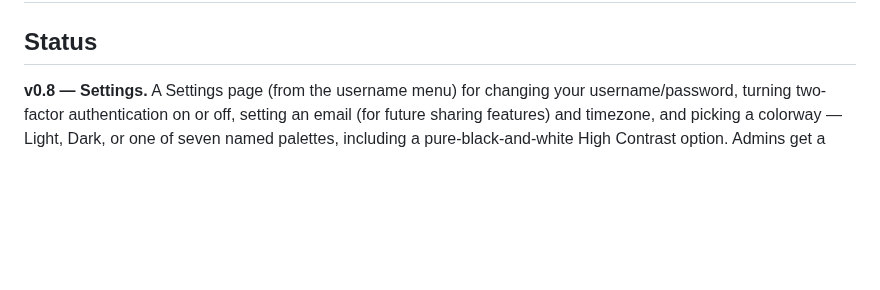
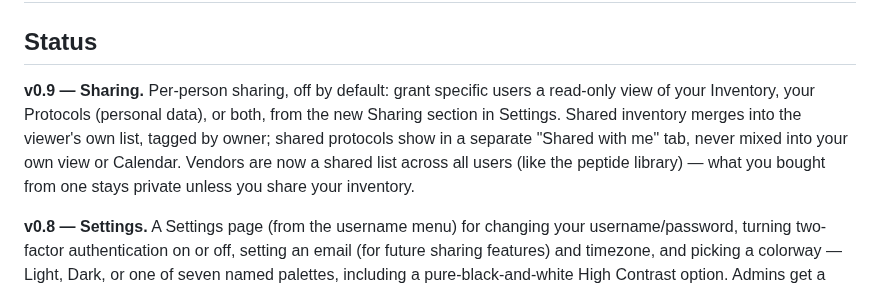
Before and after one commit to Xsatc77/amide, a Markdown page: README.md, the part around the change. Rendered like a GitHub page; blank space fills up the shorter version.

Commit message:
docs: Sharing shipped as v0.9, closes Phase 1
Co-Authored-By: Claude Sonnet 5 <noreply@anthropic.com>

```diff
--- a/README.md
+++ b/README.md
@@ -42,6 +42,8 @@ Always remember: Consult a doctor before using any substance. Responsible use be
 
 
 ## Status
+
+**v0.9 — Sharing.** Per-person sharing, off by default: grant specific users a read-only view of your Inventory, your Protocols (personal data), or both, from the new Sharing section in Settings. Shared inventory merges into the viewer's own list, tagged by owner; shared protocols show in a separate "Shared with me" tab, never mixed into your own view or Calendar. Vendors are now a shared list across all users (like the peptide library) — what you bought from one stays private unless you share your inventory.
 
 **v0.8 — Settings.** A Settings page (from the username menu) for changing your username/password, turning two-factor authentication on or off, setting an email (for future sharing features) and timezone, and picking a colorway — Light, Dark, or one of seven named palettes, including a pure-black-and-white High Contrast option. Admins get a Manage Users panel: add accounts, reset passwords, remove someone's two-factor authentication, or delete an account (which also removes everything they own, after two confirmations).
 
```
Also changed, not shown: docs/ROADMAP.md (+1 -1 lines).
